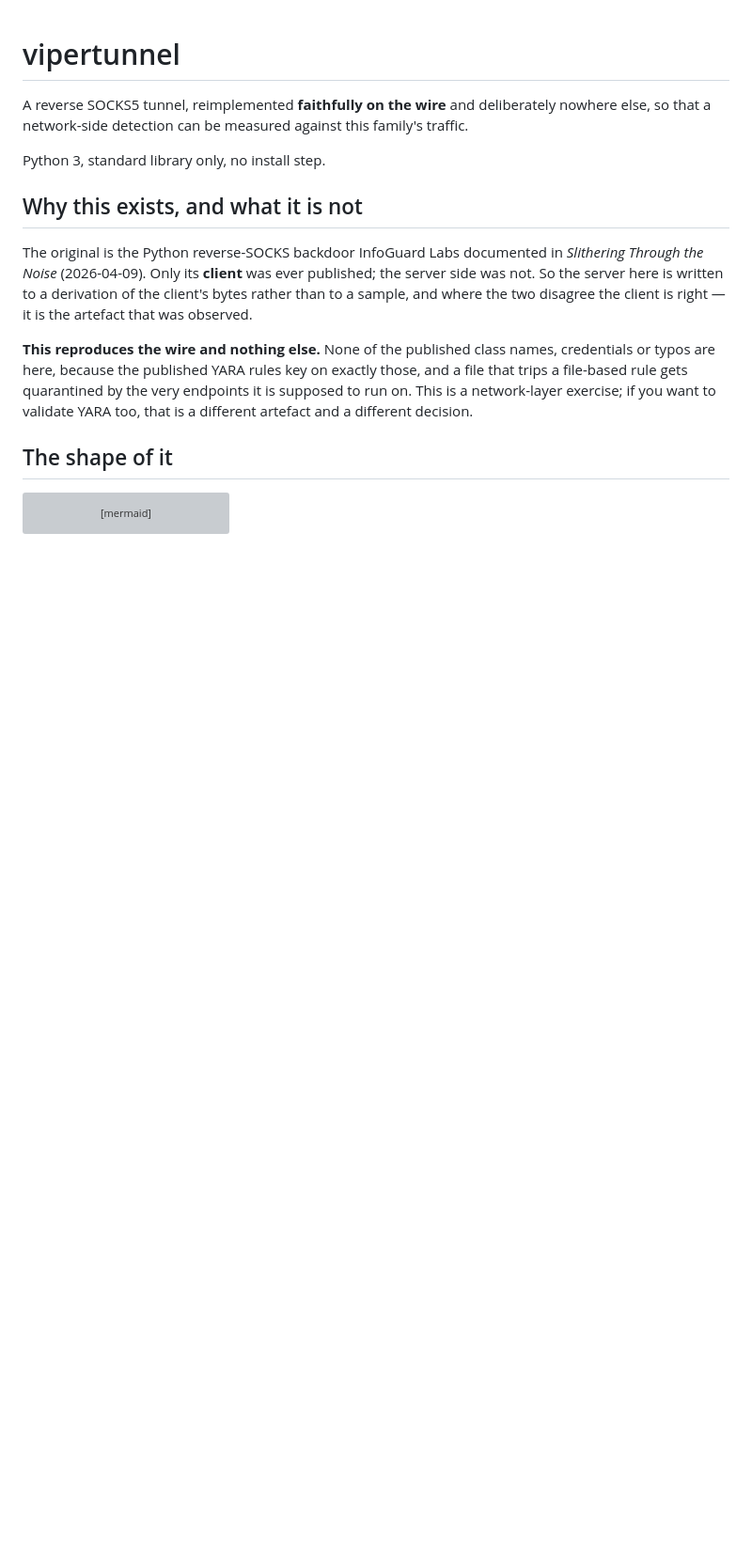
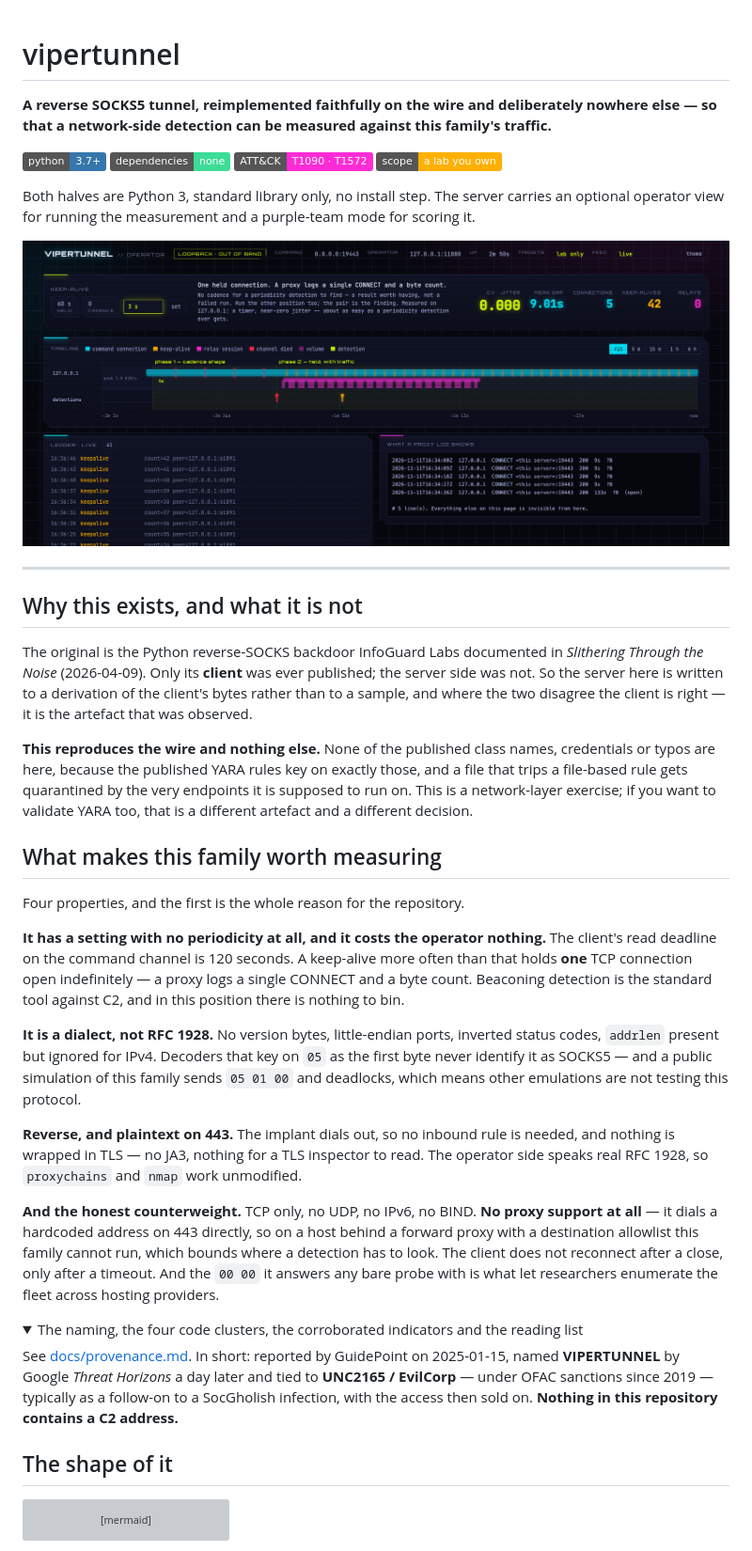
Before and after one commit to BenjiTrapp/vipertunnel, a Markdown page: README.md, the part around one of its changes. Shown at 94% size. GitHub-like rendering; pictures changed too: docs/images/dashboard.png (added); folded sections open; badges without logos; blank space fills up the shorter version; grey boxes are pictures that could not be loaded.

```diff
--- a/README.md
+++ b/README.md
@@ -1,10 +1,21 @@
 # vipertunnel
 
-A reverse SOCKS5 tunnel, reimplemented **faithfully on the wire** and
-deliberately nowhere else, so that a network-side detection can be measured
-against this family's traffic.
+**A reverse SOCKS5 tunnel, reimplemented faithfully on the wire and
+deliberately nowhere else — so that a network-side detection can be measured
+against this family's traffic.**
 
-Python 3, standard library only, no install step.
+![Python 3.7+](https://img.shields.io/badge/python-3.7%2B-3776ab)
+![dependencies: none](https://img.shields.io/badge/dependencies-none-3ddc97)
+![ATT&CK T1090 · T1572](https://img.shields.io/badge/ATT%26CK-T1090%20%C2%B7%20T1572-ff2bd6)
+![scope: a lab you own](https://img.shields.io/badge/scope-a%20lab%20you%20own-ffb000)
+
+Both halves are Python 3, standard library only, no install step. The server
+carries an optional operator view for running the measurement and a
+purple-team mode for scoring it.
+
+![The operator view: the keep-alive knob, both shapes on one timeline, the ledger beside what a proxy log would hold](docs/images/dashboard.png)
+
+---
 
 ## Why this exists, and what it is not
 
@@ -15,11 +26,52 @@ derivation of the client's bytes rather than to a sample, and where the two
 disagree the client is right — it is the artefact that was observed.
 
 **This reproduces the wire and nothing else.** None of the published class
-names, credentials or typos are here, because the published YARA rules key
-on exactly those, and a file that trips a file-based rule gets quarantined by
+names, credentials or typos are here, because the published YARA rules key on
+exactly those, and a file that trips a file-based rule gets quarantined by
 the very endpoints it is supposed to run on. This is a network-layer
 exercise; if you want to validate YARA too, that is a different artefact and
 a different decision.
+
+## What makes this family worth measuring
+
+Four properties, and the first is the whole reason for the repository.
+
+**It has a setting with no periodicity at all, and it costs the operator
+nothing.** The client's read deadline on the command channel is 120 seconds.
+A keep-alive more often than that holds **one** TCP connection open
+indefinitely — a proxy logs a single CONNECT and a byte count. Beaconing
+detection is the standard tool against C2, and in this position there is
+nothing to bin.
+
+**It is a dialect, not RFC 1928.** No version bytes, little-endian ports,
+inverted status codes, `addrlen` present but ignored for IPv4. Decoders that
+key on `05` as the first byte never identify it as SOCKS5 — and a public
+simulation of this family sends `05 01 00` and deadlocks, which means other
+emulations are not testing this protocol.
+
+**Reverse, and plaintext on 443.** The implant dials out, so no inbound rule
+is needed, and nothing is wrapped in TLS — no JA3, nothing for a TLS
+inspector to read. The operator side speaks real RFC 1928, so `proxychains`
+and `nmap` work unmodified.
+
+**And the honest counterweight.** TCP only, no UDP, no IPv6, no BIND. **No
+proxy support at all** — it dials a hardcoded address on 443 directly, so on
+a host behind a forward proxy with a destination allowlist this family cannot
+run, which bounds where a detection has to look. The client does not
+reconnect after a close, only after a timeout. And the `00 00` it answers any
+bare probe with is what let researchers enumerate the fleet across hosting
+providers.
+
+<details>
+<summary>The naming, the four code clusters, the corroborated indicators and the reading list</summary>
+
+See [docs/provenance.md](docs/provenance.md). In short: reported by GuidePoint
+on 2025-01-15, named **VIPERTUNNEL** by Google *Threat Horizons* a day later
+and tied to **UNC2165 / EvilCorp** — under OFAC sanctions since 2019 —
+typically as a follow-on to a SocGholish infection, with the access then sold
+on. **Nothing in this repository contains a C2 address.**
+
+</details>
 
 ## The shape of it
 
```
Also changed, not shown: other parts of README.md (+50 -42 lines).
